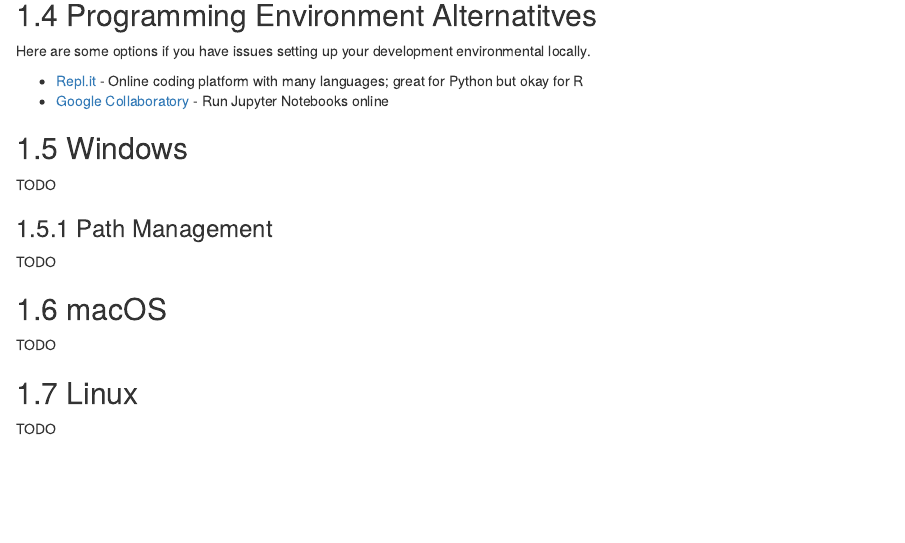
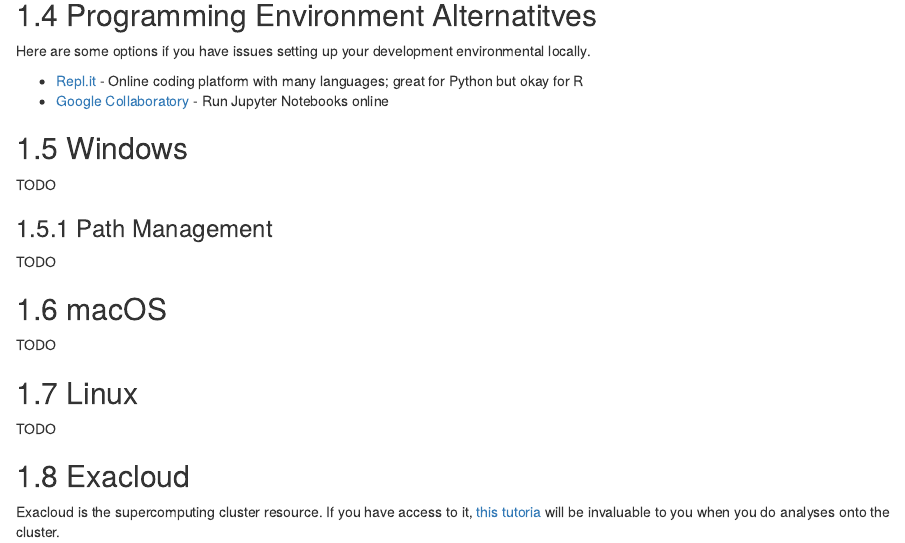
Before and after one commit to atacamagroup/survivalguide, an R Markdown document (01-computer.Rmd): the page in a window 1100 px wide, from 1020 px down. Rendered offline with R 4.5, knitr and Pandoc, with nearby package versions; drawn as R Markdown's standard HTML page in place of the format the file asks for.

Commit message:
Add section on using Exacloud

```diff
--- a/01-computer.Rmd
+++ b/01-computer.Rmd
@@ -93,3 +93,9 @@ TODO
 ## Linux
 
 TODO
+
+## Exacloud
+
+Exacloud is the supercomputing cluster resource. If you have access to it,
+[this tutoria](https://laderast.github.io/exacloud_tutorial/) will be
+invaluable to you when you do analyses onto the cluster.
```
Also changed, not shown: docs/search_index.json, 2 other files.
